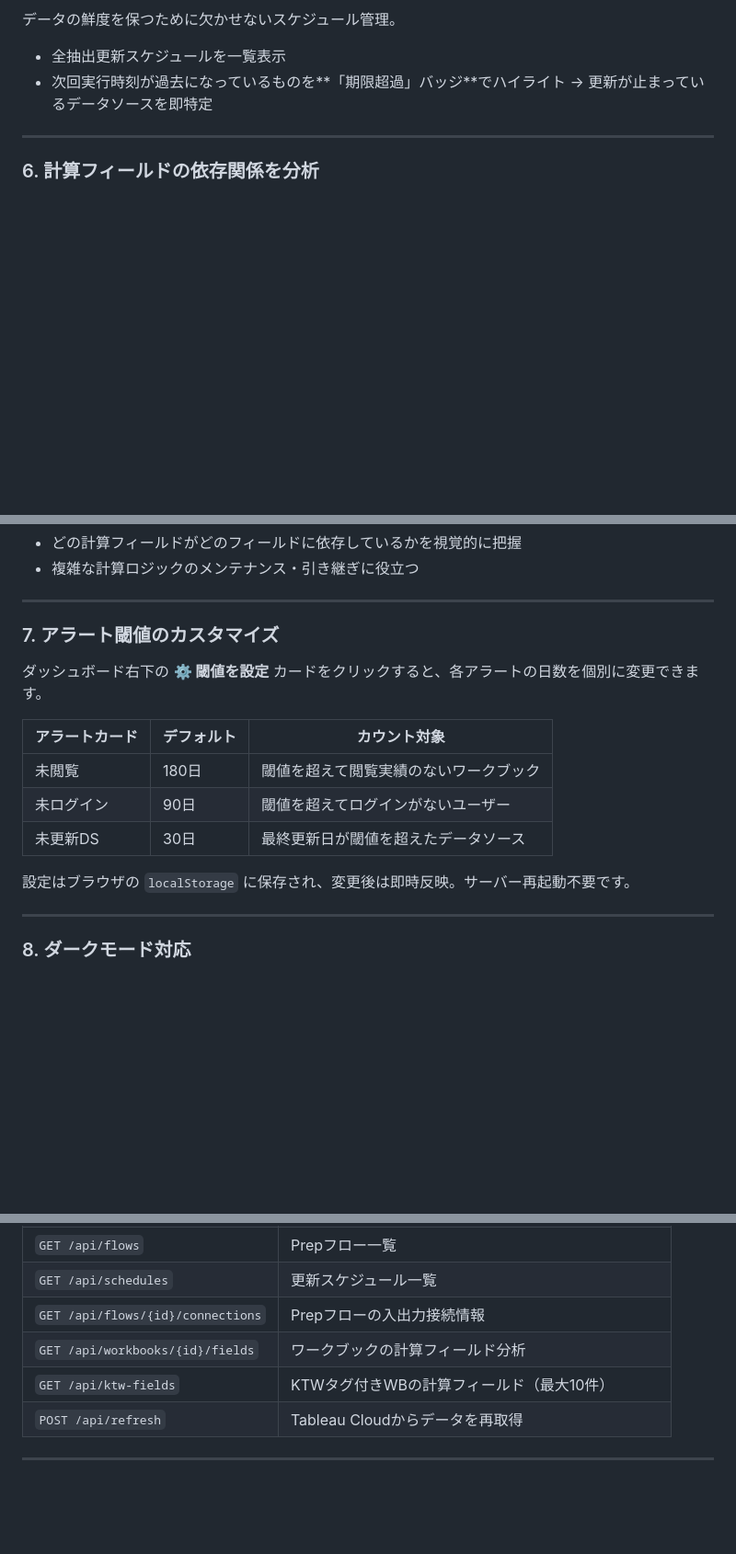
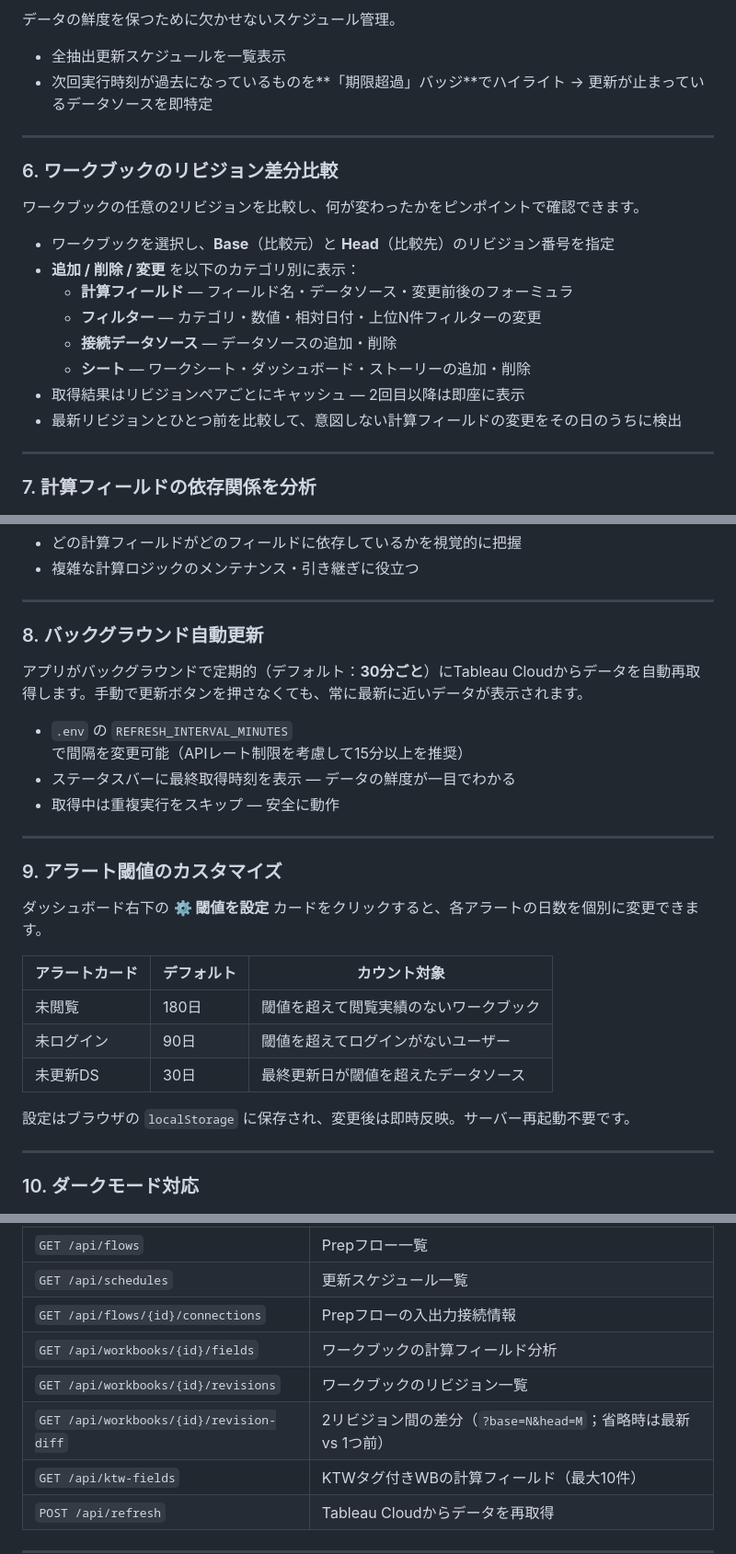
Before and after one commit to brave-data/Cloud_Admin_Kit_for_Tableau, a Markdown page: README_ja.md, 3 parts joined by grey strips. Shown at 92% size. Drawn GitHub-style; blank space fills up the shorter version.

```diff
--- a/README_ja.md
+++ b/README_ja.md
@@ -90,7 +90,22 @@ Tableau Cloud の管理画面は機能ごとに分散しており、「どのデ
 
 ---
 
-### 6. 計算フィールドの依存関係を分析
+### 6. ワークブックのリビジョン差分比較
+
+ワークブックの任意の2リビジョンを比較し、何が変わったかをピンポイントで確認できます。
+
+- ワークブックを選択し、**Base**（比較元）と **Head**（比較先）のリビジョン番号を指定
+- **追加 / 削除 / 変更** を以下のカテゴリ別に表示：
+  - **計算フィールド** — フィールド名・データソース・変更前後のフォーミュラ
+  - **フィルター** — カテゴリ・数値・相対日付・上位N件フィルターの変更
+  - **接続データソース** — データソースの追加・削除
+  - **シート** — ワークシート・ダッシュボード・ストーリーの追加・削除
+- 取得結果はリビジョンペアごとにキャッシュ — 2回目以降は即座に表示
+- 最新リビジョンとひとつ前を比較して、意図しない計算フィールドの変更をその日のうちに検出
+
+---
+
+### 7. 計算フィールドの依存関係を分析
 
 ![計算フィールド分析](docs/screenshots/04_fields.png)
 
@@ -101,7 +116,17 @@ Tableau Cloud の管理画面は機能ごとに分散しており、「どのデ
 
 ---
 
-### 7. アラート閾値のカスタマイズ
+### 8. バックグラウンド自動更新
+
+アプリがバックグラウンドで定期的（デフォルト：**30分ごと**）にTableau Cloudからデータを自動再取得します。手動で更新ボタンを押さなくても、常に最新に近いデータが表示されます。
+
+- `.env` の `REFRESH_INTERVAL_MINUTES` で間隔を変更可能（APIレート制限を考慮して15分以上を推奨）
+- ステータスバーに最終取得時刻を表示 — データの鮮度が一目でわかる
+- 取得中は重複実行をスキップ — 安全に動作
+
+---
+
+### 9. アラート閾値のカスタマイズ
 
 ダッシュボード右下の **⚙ 閾値を設定** カードをクリックすると、各アラートの日数を個別に変更できます。
 
@@ -115,7 +140,7 @@ Tableau Cloud の管理画面は機能ごとに分散しており、「どのデ
 
 ---
 
-### 8. ダークモード対応
+### 10. ダークモード対応
 
 ![ダークモード](docs/screenshots/07_dark_mode.png)
 
@@ -166,6 +191,8 @@ Tableau Cloud のワークブックに `KTW` タグを付けると、計算フ
 | `GET /api/schedules` | 更新スケジュール一覧 |
 | `GET /api/flows/{id}/connections` | Prepフローの入出力接続情報 |
 | `GET /api/workbooks/{id}/fields` | ワークブックの計算フィールド分析 |
+| `GET /api/workbooks/{id}/revisions` | ワークブックのリビジョン一覧 |
+| `GET /api/workbooks/{id}/revision-diff` | 2リビジョン間の差分（`?base=N&head=M`；省略時は最新 vs 1つ前） |
 | `GET /api/ktw-fields` | KTWタグ付きWBの計算フィールド（最大10件） |
 | `POST /api/refresh` | Tableau Cloudからデータを再取得 |
 
```
Also changed, not shown: other parts of README_ja.md (+1 -1 lines), README.md (+31 -4 lines).
